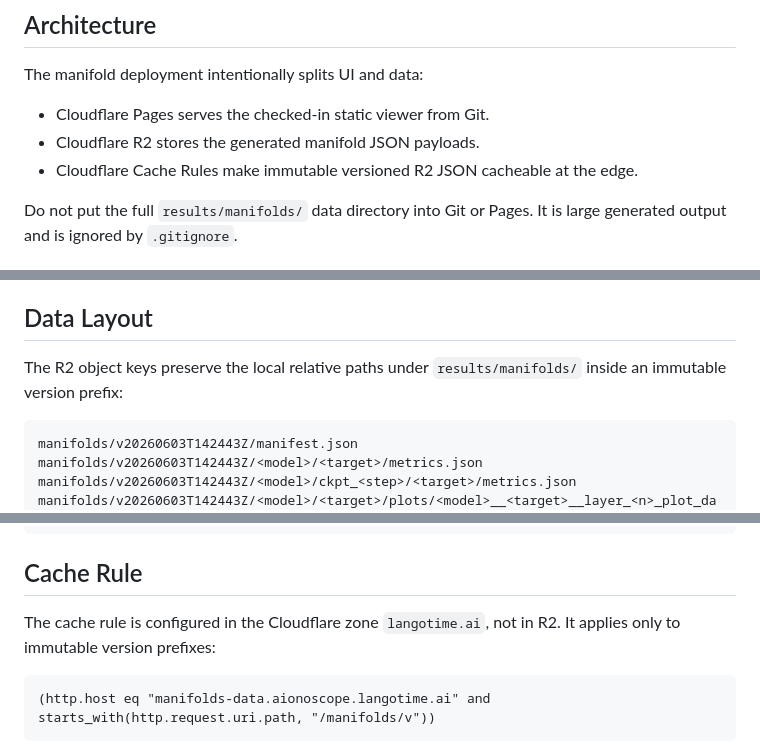
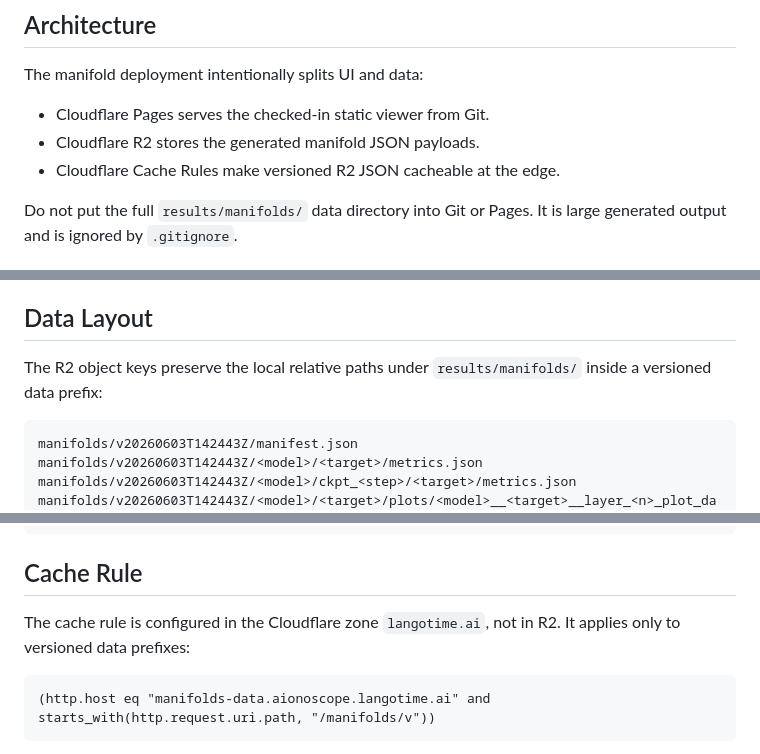
Before and after one commit to langotime/aionoscope-benchmarks, a Markdown page: docs/manifold-r2-pages.md, 3 parts joined by grey strips. Rendered like a GitHub page.

````diff
--- a/docs/manifold-r2-pages.md
+++ b/docs/manifold-r2-pages.md
@@ -10,7 +10,7 @@ The manifold deployment intentionally splits UI and data:
 
 - Cloudflare Pages serves the checked-in static viewer from Git.
 - Cloudflare R2 stores the generated manifold JSON payloads.
-- Cloudflare Cache Rules make immutable versioned R2 JSON cacheable at the edge.
+- Cloudflare Cache Rules make versioned R2 JSON cacheable at the edge.
 
 Do not put the full `results/manifolds/` data directory into Git or Pages. It is
 large generated output and is ignored by `.gitignore`.
@@ -63,7 +63,7 @@ not be relied on for Pages deployment.
 ## Data Layout
 
 The R2 object keys preserve the local relative paths under `results/manifolds/`
-inside an immutable version prefix:
+inside a versioned data prefix:
 
 ```text
 manifolds/v20260603T142443Z/manifest.json
@@ -163,7 +175,7 @@ npx --yes wrangler r2 bucket cors list aionoscope-manifold-data
 ## Cache Rule
 
 The cache rule is configured in the Cloudflare zone `langotime.ai`, not in R2.
-It applies only to immutable version prefixes:
+It applies only to versioned data prefixes:
 
 ```text
 (http.host eq "manifolds-data.aionoscope.langotime.ai" and starts_with(http.request.uri.path, "/manifolds/v"))
````
Also changed, not shown: other parts of docs/manifold-r2-pages.md (+39 -5 lines), results/AGENTS.md (+3 -0 lines).
